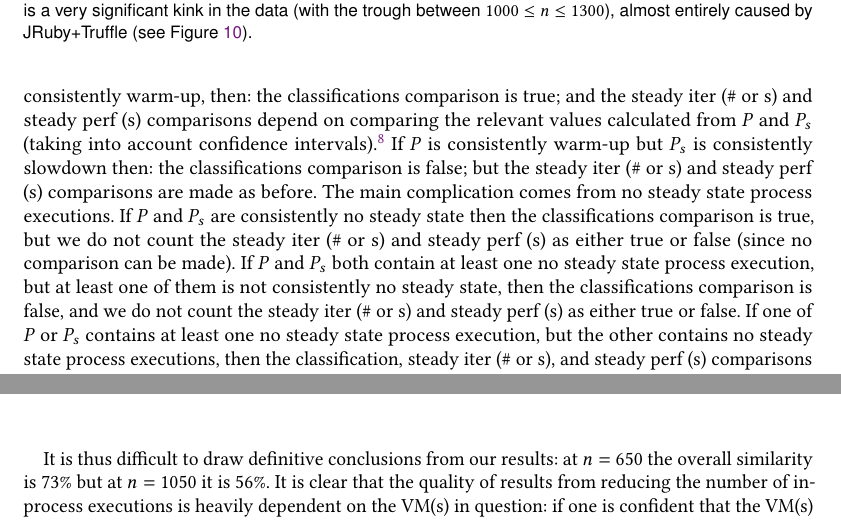
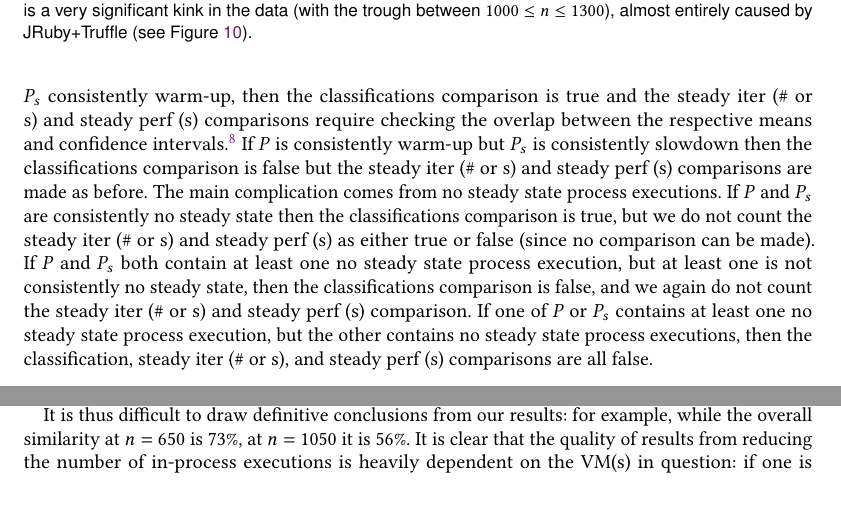
Before and after one commit to softdevteam/warmup_paper, a LaTeX paper (warmup.tex): two parts of pages 23 and 25 of 39 before the commit and two parts of pages 23 and 24 of 39 after it, joined at a grey line, cut so that both start at the same text. Compiled offline with pdfLaTeX.

Commit message:
Various edits.

```diff
--- a/warmup.tex
+++ b/warmup.tex
@@ -1691,26 +1691,26 @@ steady perf (s). We also report an `overall' measure which is the proportion of
 In most cases the comparisons involved are straightforward. Consider
 a \vmbpair pair $P$ from the original results and a \vmbpair pair $P_s$
 sampled from it. If both $P$ and $P_s$ consistently warm-up,
-then: the classifications comparison is true;
-and the steady iter (\# or s) and steady perf (s) comparisons depend on comparing the
-relevant values calculated from $P$ and $P_s$ (taking into
-account confidence intervals).\footnote{Note that there is an unavoidable
+then the classifications comparison is true
+and the steady iter (\# or s) and steady perf (s) comparisons require
+checking the overlap between the respective means and confidence intervals.\footnote{Note
+that there is an unavoidable
 source of error in the steady iter (\# or s) and steady perf (s) comparisons as,
 even with 99\% confidence intervals, there is no guarantee that $P$
 covers the `correct' value. Thus sometimes when $P$ and $P_s$'s values
 differ, $P_s$ will cover the `correct' value, while $P$ won't. However, since
 we can't tell when this happens, any such comparison will still be counted against $P_s$.}
-If $P$ is consistently warm-up but $P_s$ is consistently slowdown then:
-the classifications comparison is false; but
+If $P$ is consistently warm-up but $P_s$ is consistently slowdown then
+the classifications comparison is false but
 the steady iter (\# or s) and steady perf (s) comparisons are made as
 before. The main complication comes from no steady state process executions. If
 $P$ and $P_s$ are consistently no steady state then the
 classifications comparison is true, but we do not count the steady iter (\# or s) and
 steady perf (s) as either true or false (since no comparison can be made).
 If $P$ and $P_s$ both contain at least one no steady state process execution,
-but at least one of them is not consistently no steady state, then
-the classifications comparison is false, and we do not count the steady iter (\# or s) and
-steady perf (s) as either true or false. If one of $P$ or $P_s$ contains
+but at least one is not consistently no steady state, then
+the classifications comparison is false, and we again do not count the steady iter (\# or s) and
+steady perf (s) comparison. If one of $P$ or $P_s$ contains
 at least one no steady state process execution, but the other contains
 no steady state process executions, then the classification, steady
 iter (\# or s), and steady perf (s) comparisons are all false.
@@ -1795,7 +1795,7 @@ which then often leads to a classification of no steady state
 (see Figure \ref{fig:truncated} for an example).
 
 It is thus difficult to draw definitive conclusions from our results:
-at $n=650$ the overall similarity is 73\% but at $n=1050$ it is 56\%.
+for example, while the overall similarity at $n=650$ is 73\%, at $n=1050$ it is 56\%.
 It is clear that the quality of results from reducing the number
 of in-process executions
 is heavily dependent on the VM(s) in question: if one is confident that the VM(s) in question do not have
```
Also changed, not shown: warmup.tex (7 more changed lines).
